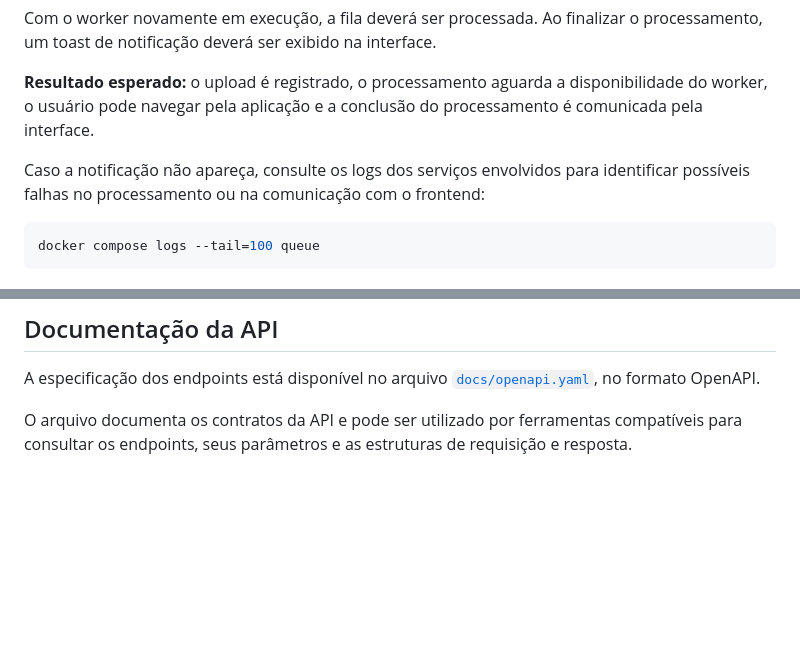
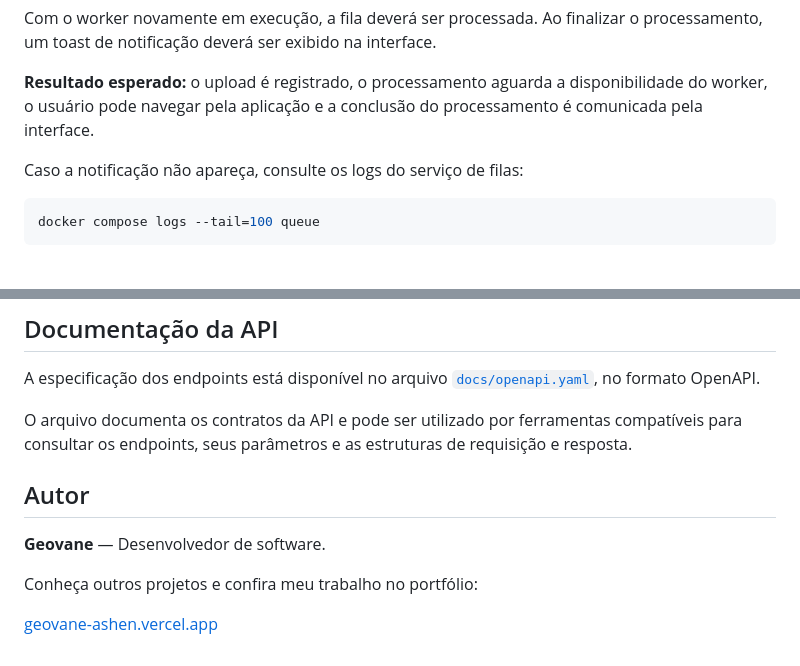
Before and after one commit to GeovaneCodder/test-amar, a Markdown page: README.md, 2 parts joined by grey strips. GitHub-like rendering; blank space fills up the shorter version.

Commit message:
fix: change markdown information

````diff
--- a/README.md
+++ b/README.md
@@ -90,7 +90,7 @@ Com o worker novamente em execução, a fila deverá ser processada. Ao finaliza
 
 **Resultado esperado:** o upload é registrado, o processamento aguarda a disponibilidade do worker, o usuário pode navegar pela aplicação e a conclusão do processamento é comunicada pela interface.
 
-Caso a notificação não apareça, consulte os logs dos serviços envolvidos para identificar possíveis falhas no processamento ou na comunicação com o frontend:
+Caso a notificação não apareça, consulte os logs do serviço de filas:
 
 ```bash
 docker compose logs --tail=100 queue
@@ -109,3 +109,11 @@ Ao acessar o link, clique em **Regenerate** para gerar o diagrama.
 A especificação dos endpoints está disponível no arquivo [`docs/openapi.yaml`](./docs/openapi.yaml), no formato OpenAPI.
 
 O arquivo documenta os contratos da API e pode ser utilizado por ferramentas compatíveis para consultar os endpoints, seus parâmetros e as estruturas de requisição e resposta.
+
+## Autor
+
+**Geovane** — Desenvolvedor de software.
+
+Conheça outros projetos e confira meu trabalho no portfólio:
+
+[geovane-ashen.vercel.app](https://geovane-ashen.vercel.app/)
````
